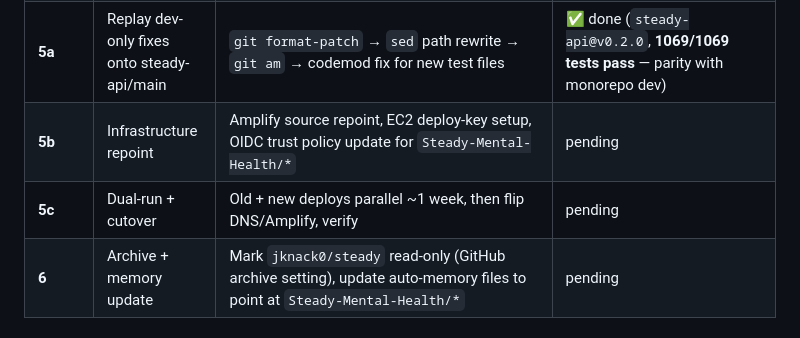
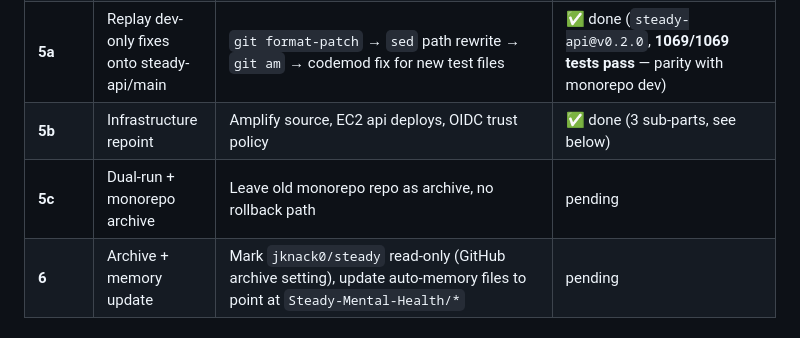
Before and after one commit to jknack0/steady, a Markdown page: docs/monorepo-split.md, the part around one of its changes. Rendered like a GitHub page.

```diff
--- a/docs/monorepo-split.md
+++ b/docs/monorepo-split.md
@@ -59,8 +59,8 @@ steady shared bump patch      # bump shared, tag, push, auto-PR consumers
 | **3** | Create `steady-web` repo | `git filter-repo --subdirectory-filter apps/web`; remove phantom `@steady/db` dep; remove `@steady/db` from `next.config.js` `transpilePackages`; rewrite `amplify.yml` for single-repo build (no cross-workspace dance); git-URL shared dep | ✅ done (`Steady-Mental-Health/steady-web@v0.1.0`, 255+1 commits, **next build green**, 58/60 vitest — 2 pre-existing flaky tests unrelated to extraction) |
 | **4** | Create `steady-mobile` repo | `git filter-repo --subdirectory-filter apps/mobile`; inline 4 `@steady/shared` symbols (theme, feelings-wheel data+helpers, review types) into `lib/shared-copy/`; type-only review mirror (no zod); rewrite 4 import sites; add `@expo/vector-icons` as explicit dep (was workspace-hoisted); rewrite `vercel.json` for standalone; add `.npmrc` with `legacy-peer-deps=true` for Expo ecosystem | ✅ done (`Steady-Mental-Health/steady-mobile@v0.1.0`, 78+1 commits, **typecheck 0 errors, Metro starts clean on `Waiting on http://localhost:8081`** — no EACCES, mobile has zero cross-repo deps) |
 | **5a** | Replay dev-only fixes onto steady-api/main | `git format-patch` → `sed` path rewrite → `git am` → codemod fix for new test files | ✅ done (`steady-api@v0.2.0`, **1069/1069 tests pass** — parity with monorepo dev) |
-| **5b** | Infrastructure repoint | Amplify source repoint, EC2 deploy-key setup, OIDC trust policy update for `Steady-Mental-Health/*` | pending |
-| **5c** | Dual-run + cutover | Old + new deploys parallel ~1 week, then flip DNS/Amplify, verify | pending |
+| **5b** | Infrastructure repoint | Amplify source, EC2 api deploys, OIDC trust policy | ✅ done (3 sub-parts, see below) |
+| **5c** | Dual-run + monorepo archive | Leave old monorepo repo as archive, no rollback path | pending |
 | **6** | Archive + memory update | Mark `jknack0/steady` read-only (GitHub archive setting), update auto-memory files to point at `Steady-Mental-Health/*` | pending |
 
 ### Known follow-ups
```
Also changed, not shown: other parts of docs/monorepo-split.md (+25 -0 lines).
